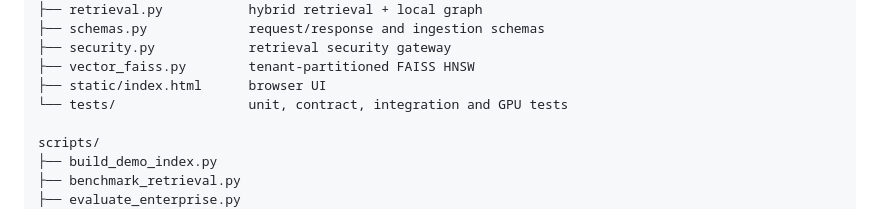
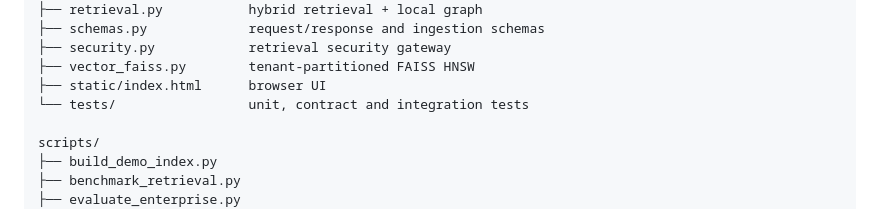
Before and after one commit to SpryzenHell/enterprise_graphrag, a Markdown page: README.md, the part around the change. Drawn GitHub-style.

Commit message:
docs: simplify test layout wording

```diff
--- a/README.md
+++ b/README.md
@@ -727,7 +727,7 @@ enterprise_graphrag/
 ├── security.py            retrieval security gateway
 ├── vector_faiss.py        tenant-partitioned FAISS HNSW
 ├── static/index.html      browser UI
-└── tests/                 unit, contract, integration and GPU tests
+└── tests/                 unit, contract and integration tests
 
 scripts/
 ├── build_demo_index.py
```
